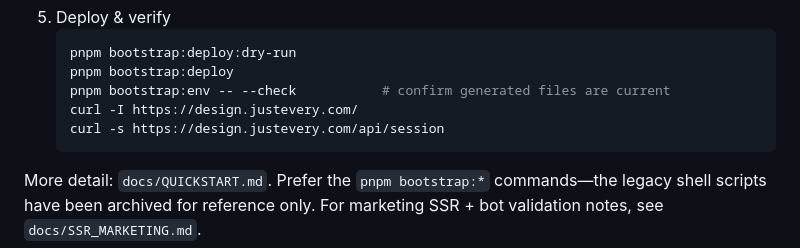
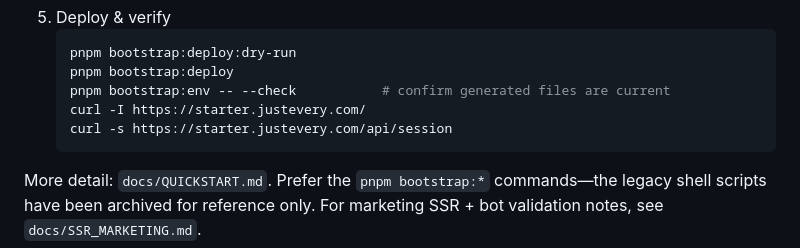
Before and after one commit to just-every/skill, a Markdown page: README.md, the part around the change. Drawn GitHub-style.

Commit message:
Restore starter deploy docs

````diff
--- a/README.md
+++ b/README.md
@@ -58,8 +58,8 @@ hit the DNS origin directly and time out.
    pnpm bootstrap:deploy:dry-run
    pnpm bootstrap:deploy
    pnpm bootstrap:env -- --check           # confirm generated files are current
-   curl -I https://design.justevery.com/
-   curl -s https://design.justevery.com/api/session
+   curl -I https://starter.justevery.com/
+   curl -s https://starter.justevery.com/api/session
    ```
 
 More detail: `docs/QUICKSTART.md`. Prefer the `pnpm bootstrap:*` commands—the legacy shell scripts have been archived for reference only. For marketing SSR + bot validation notes, see `docs/SSR_MARKETING.md`.
````
Also changed, not shown: AGENTS.md (+1 -1 lines).
